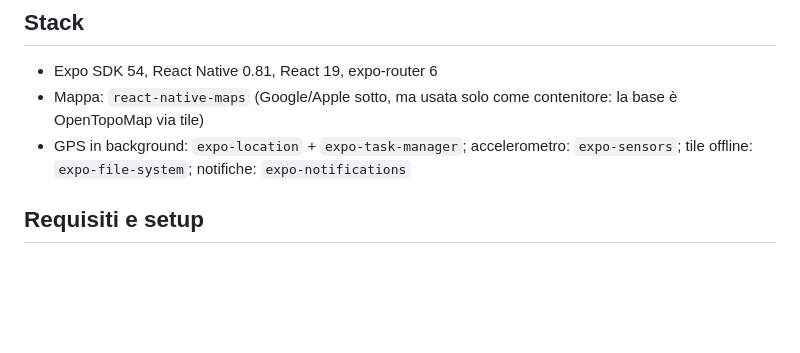
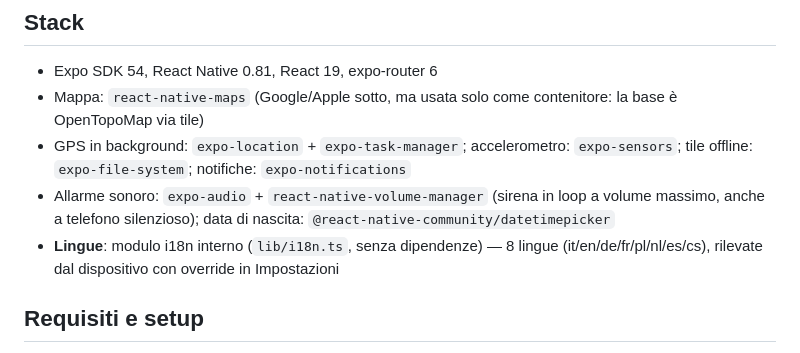
Before and after one commit to that-ugly-cat/grappasafe-mobile, a Markdown page: README.md, the part around one of its changes. GitHub-like rendering; blank space fills up the shorter version.

```diff
--- a/README.md
+++ b/README.md
@@ -16,6 +16,11 @@ Backend e pannelli (admin/observer/user, OGN, emergenze) stanno nel repo
   la base è OpenTopoMap via tile)
 - GPS in background: `expo-location` + `expo-task-manager`; accelerometro:
   `expo-sensors`; tile offline: `expo-file-system`; notifiche: `expo-notifications`
+- Allarme sonoro: `expo-audio` + `react-native-volume-manager` (sirena in loop a
+  volume massimo, anche a telefono silenzioso); data di nascita:
+  `@react-native-community/datetimepicker`
+- **Lingue**: modulo i18n interno (`lib/i18n.ts`, senza dipendenze) — 8 lingue
+  (it/en/de/fr/pl/nl/es/cs), rilevate dal dispositivo con override in Impostazioni
 
 ## Requisiti e setup
 
```
Also changed, not shown: other parts of README.md (+17 -5 lines), HANDOFF.md (deleted, +0 -117 lines).
